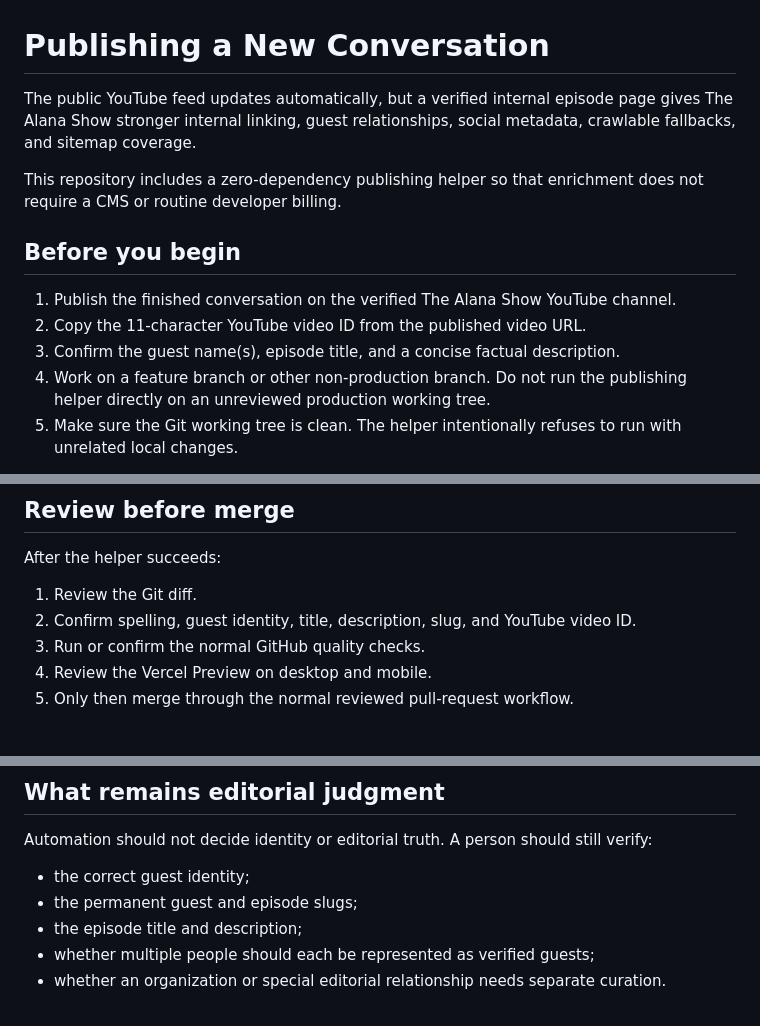
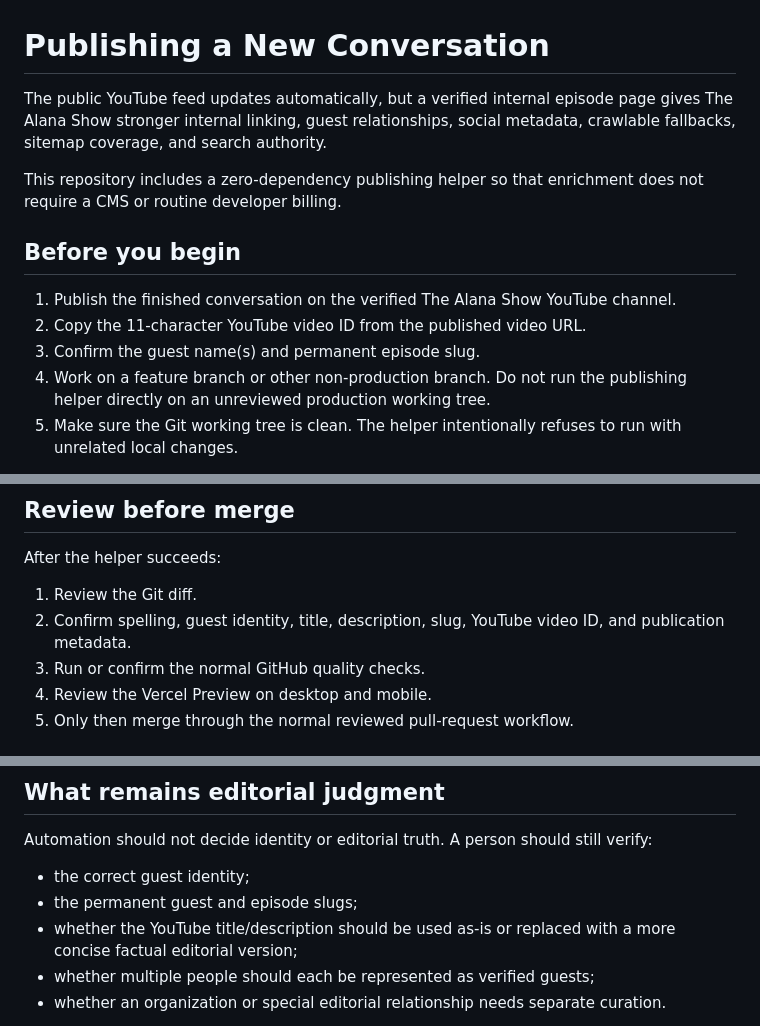
Before and after one commit to AKVxii/the-alana-show, a Markdown page: PUBLISHING.md, 3 parts joined by grey strips. Drawn GitHub-style.

```diff
--- a/PUBLISHING.md
+++ b/PUBLISHING.md
@@ -1,6 +1,6 @@
 # Publishing a New Conversation
 
-The public YouTube feed updates automatically, but a verified internal episode page gives The Alana Show stronger internal linking, guest relationships, social metadata, crawlable fallbacks, and sitemap coverage.
+The public YouTube feed updates automatically, but a verified internal episode page gives The Alana Show stronger internal linking, guest relationships, social metadata, crawlable fallbacks, sitemap coverage, and search authority.
 
 This repository includes a zero-dependency publishing helper so that enrichment does not require a CMS or routine developer billing.
 
@@ -8,7 +8,7 @@ This repository includes a zero-dependency publishing helper so that enrichment
 
 1. Publish the finished conversation on the verified The Alana Show YouTube channel.
 2. Copy the 11-character YouTube video ID from the published video URL.
-3. Confirm the guest name(s), episode title, and a concise factual description.
+3. Confirm the guest name(s) and permanent episode slug.
 4. Work on a feature branch or other non-production branch. Do not run the publishing helper directly on an unreviewed production working tree.
 5. Make sure the Git working tree is clean. The helper intentionally refuses to run with unrelated local changes.
 
@@ -66,7 +93,7 @@ The helper will:
 After the helper succeeds:
 
 1. Review the Git diff.
-2. Confirm spelling, guest identity, title, description, slug, and YouTube video ID.
+2. Confirm spelling, guest identity, title, description, slug, YouTube video ID, and publication metadata.
 3. Run or confirm the normal GitHub quality checks.
 4. Review the Vercel Preview on desktop and mobile.
 5. Only then merge through the normal reviewed pull-request workflow.
@@ -85,7 +112,7 @@ Automation should not decide identity or editorial truth. A person should still
 
 - the correct guest identity;
 - the permanent guest and episode slugs;
-- the episode title and description;
+- whether the YouTube title/description should be used as-is or replaced with a more concise factual editorial version;
 - whether multiple people should each be represented as verified guests;
 - whether an organization or special editorial relationship needs separate curation.
 
```
Also changed, not shown: other parts of PUBLISHING.md (+39 -12 lines).
